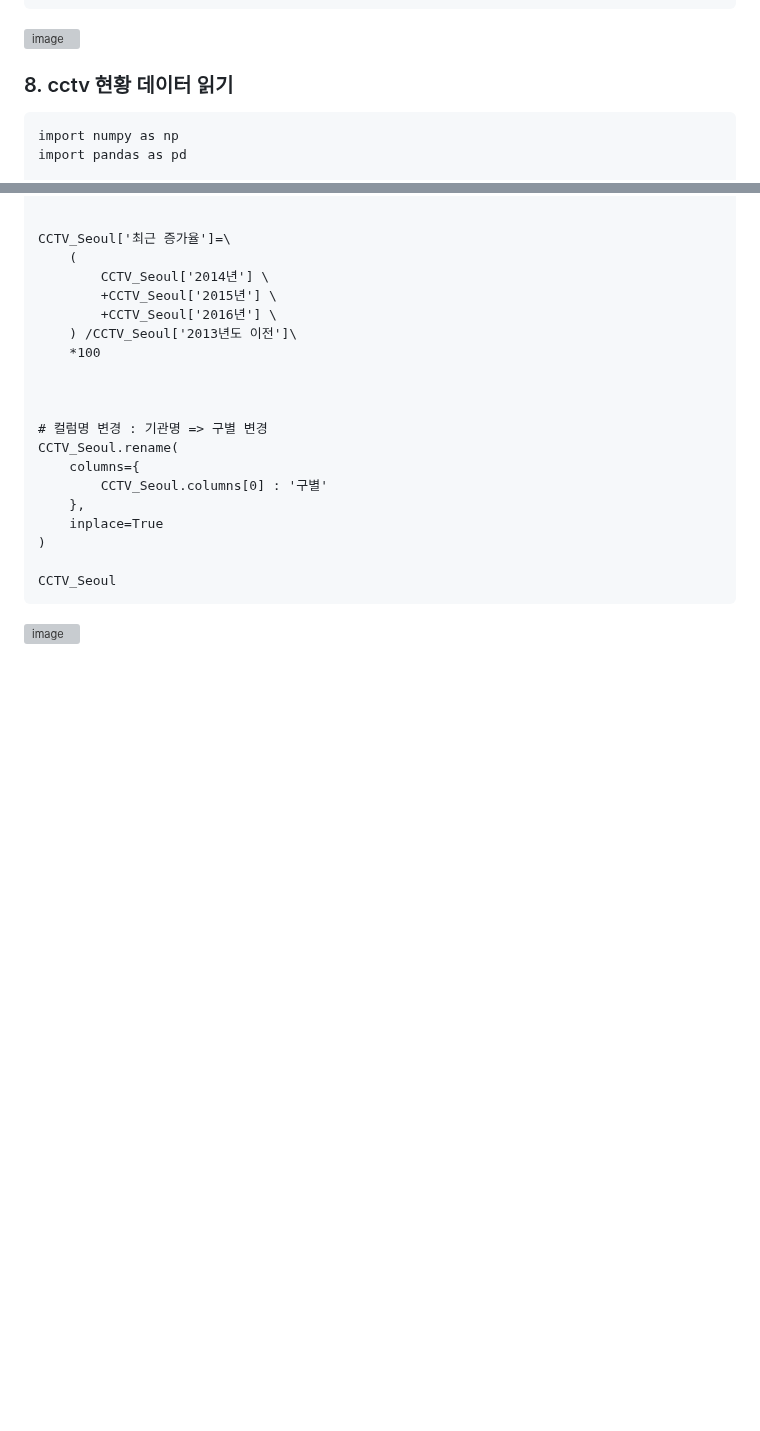
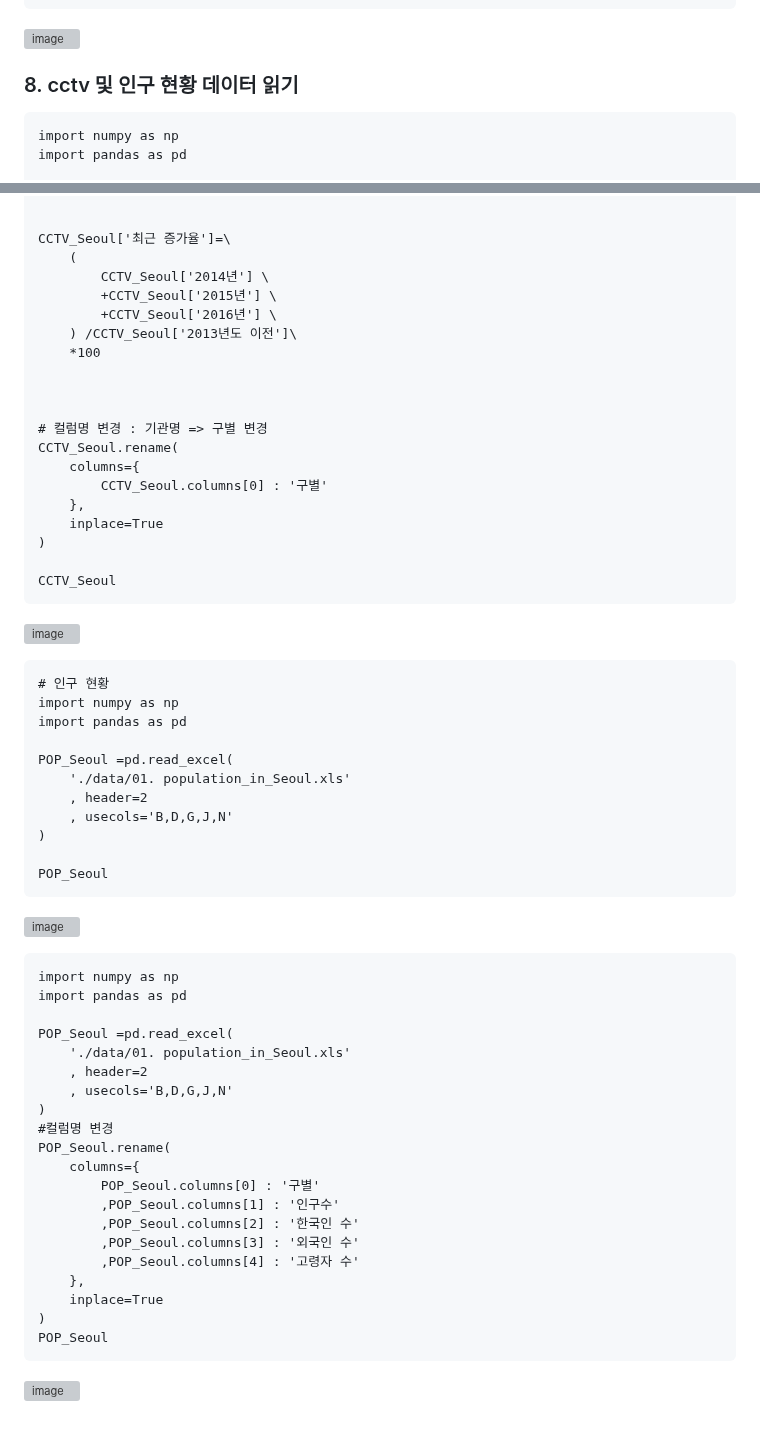
Before and after one commit to sw-dreamer/Bigdata19, a Markdown page: 09. 웹 크로링 및 인공지능/03. pandas.md, 2 parts joined by grey strips. Drawn GitHub-style; blank space fills up the shorter version; grey boxes are pictures that could not be loaded.

````diff
--- a/09. 웹 크로링 및 인공지능/03. pandas.md
+++ b/09. 웹 크로링 및 인공지능/03. pandas.md
@@ -1598,7 +1598,7 @@ print(df[df['group'].isin(['가족','친구'])])
 ```
 ![image](https://github.com/user-attachments/assets/7562f085-8c3e-4112-a7ca-e244b4e3f2f1)
 
-### 8. cctv 현황 데이터 읽기
+### 8. cctv 및 인구 현황 데이터 읽기
 ```
 import numpy as np
 import pandas as pd
@@ -1737,3 +1737,42 @@ CCTV_Seoul.rename(
 CCTV_Seoul
 ```
 ![image](https://github.com/user-attachments/assets/d1b3abdc-9d8e-4b0e-862c-4b28e1e525d4)
+
+```
+# 인구 현황
+import numpy as np
+import pandas as pd
+
+POP_Seoul =pd.read_excel(
+    './data/01. population_in_Seoul.xls'
+    , header=2
+    , usecols='B,D,G,J,N'
+)
+
+POP_Seoul
+```
+![image](https://github.com/user-attachments/assets/c5b60864-1f1c-49f0-a1c4-c903eaf9b419)
+
+```
+import numpy as np
+import pandas as pd
+
+POP_Seoul =pd.read_excel(
+    './data/01. population_in_Seoul.xls'
+    , header=2
+    , usecols='B,D,G,J,N'
+)
+#컬럼명 변경
+POP_Seoul.rename(
+    columns={
+        POP_Seoul.columns[0] : '구별'
+        ,POP_Seoul.columns[1] : '인구수'
+        ,POP_Seoul.columns[2] : '한국인 수'
+        ,POP_Seoul.columns[3] : '외국인 수'
+        ,POP_Seoul.columns[4] : '고령자 수'
+    },
+    inplace=True
+)
+POP_Seoul
+```
+![image](https://github.com/user-attachments/assets/e2cae690-3e4a-413d-85fb-c4a7e4bcea97)
````
